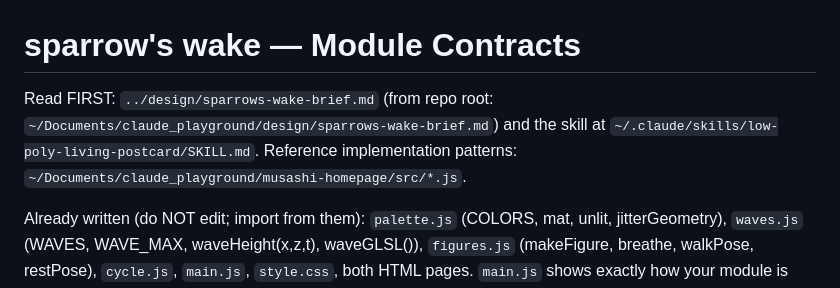
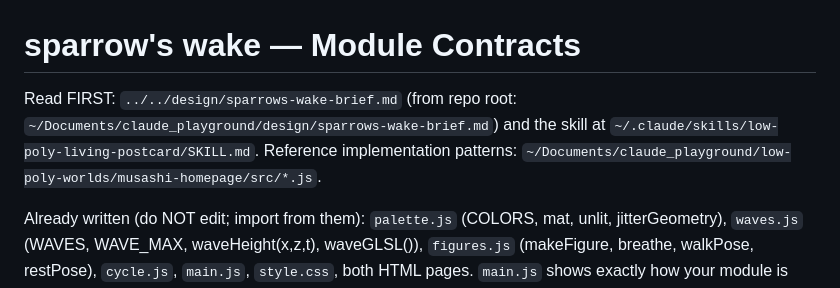
Before and after one commit to JCoder121/low-poly-worlds, a Markdown page: docs/contracts.md, the part around the change. Rendered like a GitHub page.

Commit message:
docs: fix absolute paths after moving under low-poly-worlds/
Project relocated to ~/Documents/claude_playground/low-poly-worlds/
alongside musashi-homepage and salary-atlas.

```diff
--- a/docs/contracts.md
+++ b/docs/contracts.md
@@ -1,9 +1,9 @@
 # sparrow's wake — Module Contracts
 
-Read FIRST: `../design/sparrows-wake-brief.md` (from repo root:
+Read FIRST: `../../design/sparrows-wake-brief.md` (from repo root:
 `~/Documents/claude_playground/design/sparrows-wake-brief.md`) and the skill at
 `~/.claude/skills/low-poly-living-postcard/SKILL.md`. Reference implementation
-patterns: `~/Documents/claude_playground/musashi-homepage/src/*.js`.
+patterns: `~/Documents/claude_playground/low-poly-worlds/musashi-homepage/src/*.js`.
 
 Already written (do NOT edit; import from them): `palette.js` (COLORS, mat,
 unlit, jitterGeometry), `waves.js` (WAVES, WAVE_MAX, waveHeight(x,z,t),
```
Also changed, not shown: README.md (+1 -1 lines), 1 other file.
